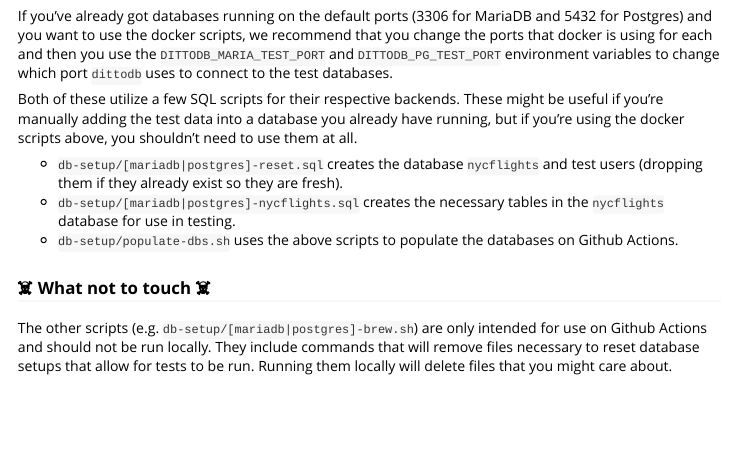
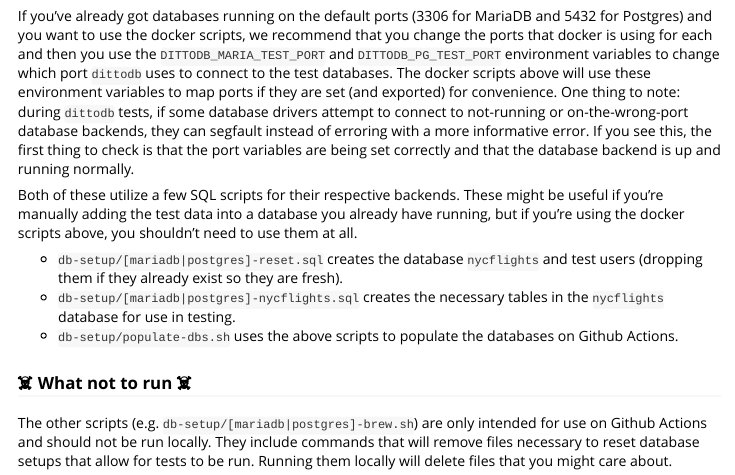
Before and after one commit to ropensci/dittodb, an R Markdown document (vignettes/developing-dittodb.Rmd): the page in a window 1100 px wide, from 1090 px down. Rendered offline with R 4.5, knitr and Pandoc, with nearby package versions.

Commit message:
A bit more documentation

```diff
--- a/vignettes/developing-dittodb.Rmd
+++ b/vignettes/developing-dittodb.Rmd
@@ -46,7 +46,7 @@ There are a few scripts included in the `db-setup` folder that are helpful for s
 * `db-setup/mariadb-docker.sh` and `db-setup/mariadb-docker-reset.sh` which starts (or stops and then starts for the `*-reset.sh` script) a docker container, installs MariaDB in that container (running on the default port 3306), and loads the correct test user and test data into the database for running tests.
 * `db-setup/postgres-docker.sh` and `db-setup/postgres-docker-reset.sh` which starts (or stops and then starts for the `*-reset.sh` script) a docker container, installs Postgres in that container (running on the default port 5432), and loads the correct test user and test data into the database for running tests.
 
-If you've already got databases running on the default ports (3306 for MariaDB and 5432 for Postgres) and you want to use the docker scripts, we recommend that you change the ports that docker is using for each and then you use the `DITTODB_MARIA_TEST_PORT` and `DITTODB_PG_TEST_PORT` environment variables to change which port `dittodb` uses to connect to the test databases.
+If you've already got databases running on the default ports (3306 for MariaDB and 5432 for Postgres) and you want to use the docker scripts, we recommend that you change the ports that docker is using for each and then you use the `DITTODB_MARIA_TEST_PORT` and `DITTODB_PG_TEST_PORT` environment variables to change which port `dittodb` uses to connect to the test databases. The docker scripts above will use these environment variables to map ports if they are set (and exported) for convenience. One thing to note: during `dittodb` tests, if some database drivers attempt to connect to not-running or on-the-wrong-port database backends, they can segfault instead of erroring with a more informative error. If you see this, the first thing to check is that the port variables are being set correctly and that the database backend is up and running normally.
 
 Both of these utilize a few SQL scripts for their respective backends. These might be useful if you're manually adding the test data into a database you already have running, but if you're using the docker scripts above, you shouldn't need to use them at all.
 
@@ -54,7 +54,7 @@ Both of these utilize a few SQL scripts for their respective backends. These mig
 * `db-setup/[mariadb|postgres]-nycflights.sql` creates the necessary tables in the `nycflights` database for use in testing.
 * `db-setup/populate-dbs.sh` uses the above scripts to populate the databases on Github Actions.
 
-### ☠️ What not to touch ☠️
+### ☠️ What not to run ☠️
 The other scripts (e.g. `db-setup/[mariadb|postgres]-brew.sh`) are only intended for use on Github Actions and should not be run locally. They include commands that will remove files necessary to reset database setups that allow for tests to be run. Running them locally will delete files that you might care about.
 
 ## Some of the tricky bits that `dittodb` uses
```
